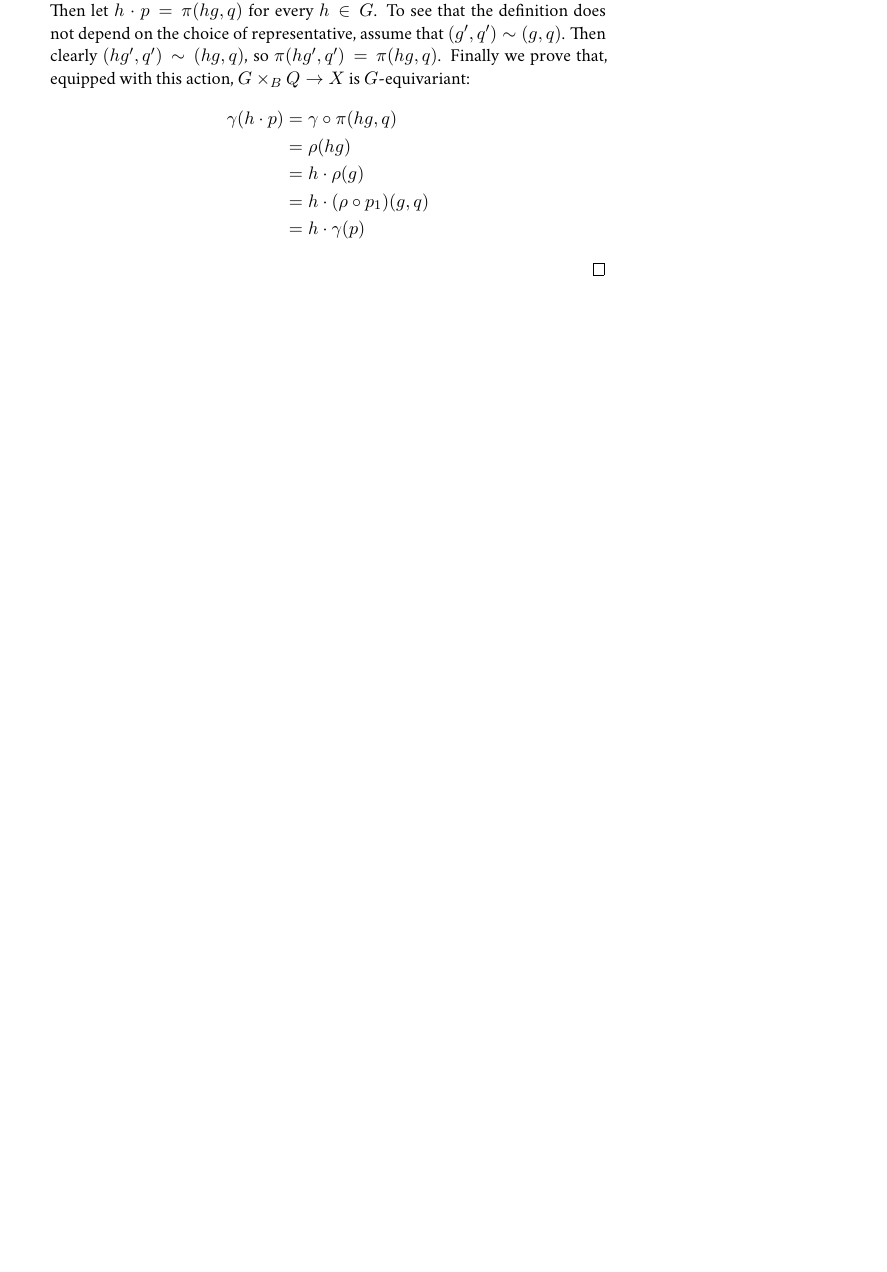
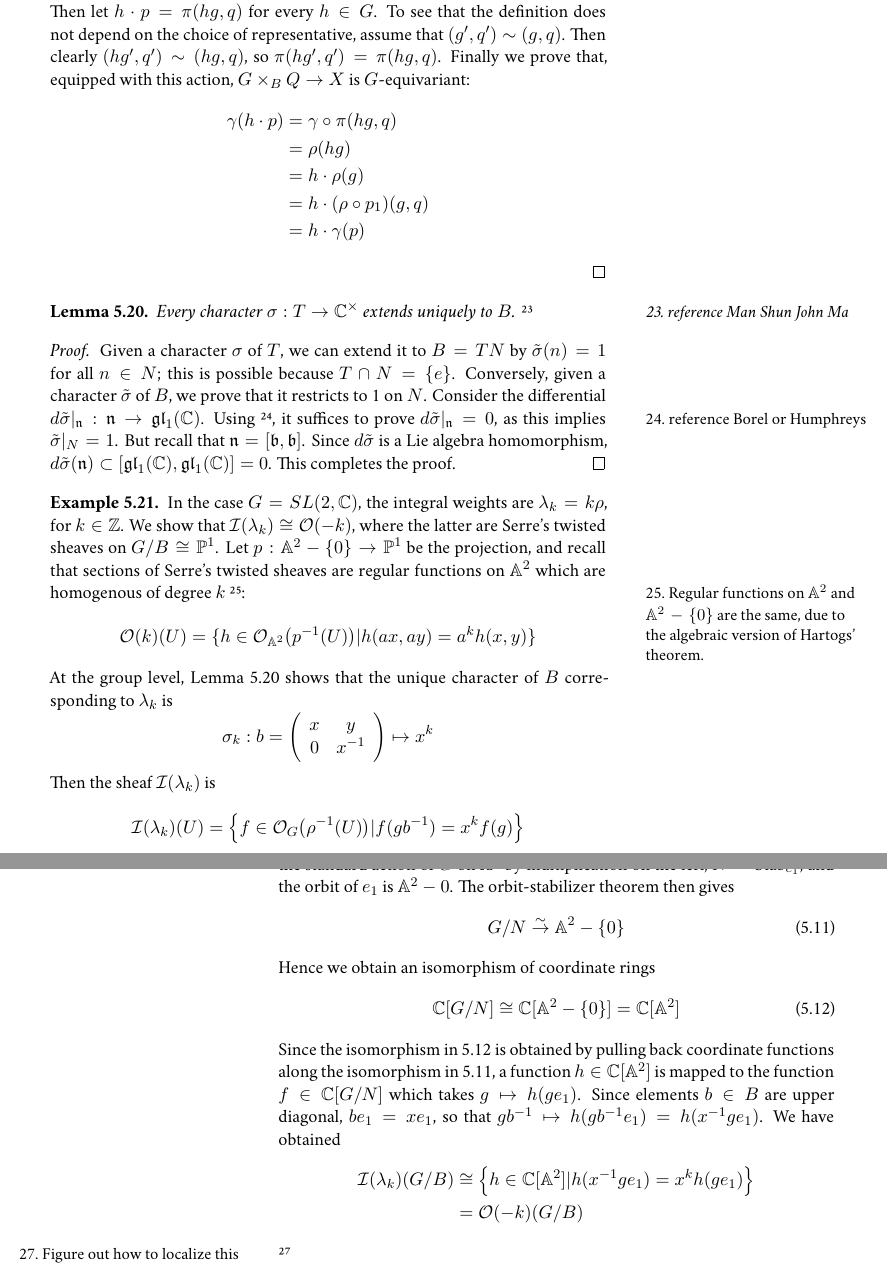
Before and after one commit to nilaykumar/bbl, a LaTeX thesis (main.tex, which reads flagvarieties.tex, mathmacros.tex): part of page 43 of 49 before the commit and two parts of pages 43 and 44 of 49 after it, the two joined at a grey line, cut so that both start at the same text, the shorter picture padded with empty space. Compiled offline with XeLaTeX; a missing font is replaced by an installed copy or a similar font.

Commit message:
added example with Serre sheaves and SL(2)

```diff
--- a/flagvarieties.tex
+++ b/flagvarieties.tex
@@ -581,3 +581,29 @@ we prove that, equipped with this action, $G\times_B Q \to X$ is $G$-equivariant
 &= h \cdot \gamma(p)
 \end{align*}
 \end{proof}
+
+\begin{lemma}
+\label{charext}
+Every character $\sigma : T \to \C^{\times}$ extends uniquely to $B$. \sidenote{reference Man Shun John Ma}
+\end{lemma}
+\begin{proof}
+Given a character $\sigma$ of $T$, we can extend it to $B = TN$ by $\tilde \sigma(n) = 1$ for all $n\in N$; this
+is possible because $T\cap N = \{e\}$. Conversely, given a character $\tilde \sigma$ of $B$, we prove that
+it restricts to 1 on $N$. Consider the differential $d\tilde \sigma|_{\fr n} : \fr n \to \fr{gl}_1(\C)$. Using \sidenote{
+reference Borel or Humphreys}, it suffices to prove $d\tilde \sigma|_{\fr n} = 0$, as this implies $\tilde \sigma|_N = 1$.
+But recall that $\fr n = [\fr b, \fr b]$. Since $d\tilde \sigma$ is a Lie algebra homomorphism, $d \tilde \sigma (\fr n)
+\subset [\fr{gl}_1(\C), \fr{gl}_1(\C)] = 0$. This completes the proof.
+\end{proof}
+
+\begin{example}
+In the case $G = SL(2,\C)$, the integral weights are $\lambda_k = k \rho$, for $k \in \Z$. We show that $\mathcal{I}(\lambda_k)
+\cong \mathcal{O}(-k)$, where the latter are Serre's
+twisted sheaves on $G/B \cong \PP^1$. Let $p: \A^2 - \{0\} \to \PP^1$ be the projection, and recall that sections
+of Serre's twisted sheaves are regular functions on $\A^2$ which are homogenous of degree $k$ \sidenote{Regular functions
+on $\A^2$ and $\A^2 - \{0\}$ are the same, due to the algebraic version of Hartogs' theorem.}:
+\[	\mathcal{O}(k)(U) = \{ h \in \mathcal{O}_{\A^2}\big(p^{-1}(U)\big) | h(ax, ay) = a^k h(x,y) \}	\]
+At the group level, Lemma \ref{charext} shows that the unique character of $B$ corresponding
+to $\lambda_k$ is
+\[	\sigma_k : b = \left( \begin{array} {cc} x & y \\ 0 & x^{-1} \end{array} \right) \mapsto x^k \]
+Then the sheaf $\mathcal{I}(\lambda_k)$ is
+\[	\mathcal{I}(\lambda_k)(U) = \left\{ f \in \mathcal{O}_G\big(\rho^{-1}(U)\big) | f(gb^{-1}) = x^k f(g) \right\}	\]
@@ -583,0 +613,22 @@ we prove that, equipped with this action, $G\times_B Q \to X$ is $G$-equivariant
+action of $G$ on $\A^2$ by multiplication on the left, $N = \text{Stab}_{e_1}$, and the orbit of $e_1$ is $\A^2 - 0$. The
+orbit-stabilizer theorem then gives
+\begin{equation}
+\label{orbitstabN}
+G/N \overset{\sim}{\to} \A^2 - \{0\}
+\end{equation}
+Hence we obtain an isomorphism of coordinate rings
+\begin{equation}
+\label{invringN}
+\C[G/N] \cong \C[\A^2 - \{0\}] = \C[\A^2]
+\end{equation}
+Since the isomorphism in \ref{invringN} is obtained by pulling back coordinate functions along the isomorphism in
+\ref{orbitstabN}, a function $h \in \C[\A^2]$ is mapped to the function $f \in \C[G/N]$ which takes
+$g \mapsto h(ge_1)$. Since
+elements $b \in B$ are upper diagonal, $b e_1 = x e_1$, so that $gb^{-1} \mapsto h(gb^{-1}e_1) = h(x^{-1} ge_1)$.
+We have obtained
+\begin{align*}
+\mathcal{I}(\lambda_k)(G/B) &\cong \left\{ h \in \C[\A^2] | h(x^{-1}g e_1) = x^k h(g e_1) \right\} \\
+&= \mathcal{O}(-k)(G/B)
+\end{align*}
+\sidenote{Figure out how to localize this}
+\end{example}
--- a/mathmacros.tex
+++ b/mathmacros.tex
@@ -13,7 +13,11 @@
 \newtheorem*{remark}{Remark}
 
 \newcommand{\catname}[1]{\normalfont\textbf{#1}}
+\newcommand{\A}{\mathbb{A}}
 \newcommand{\C}{\mathbb{C}}
+\newcommand{\R}{\mathbb{R}}
+\newcommand{\Q}{\mathbb{Q}}
+\newcommand{\Z}{\mathbb{Z}}
 \newcommand{\N}{\mathbb{N}}
 \newcommand{\G}{\mathbb{G}}
 \newcommand{\fr}{\mathfrak}
```
Also changed, not shown: flagvarieties.tex (5 more changed lines).
